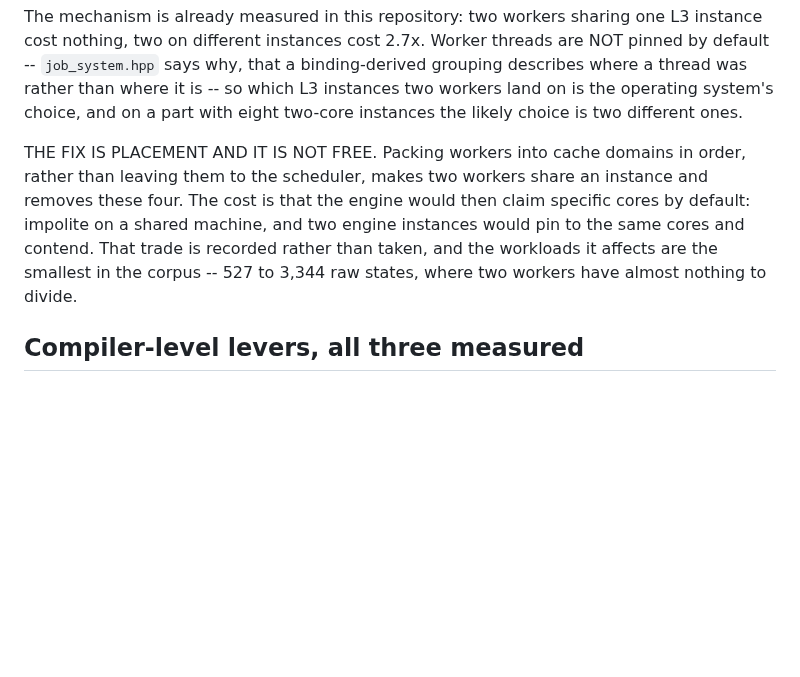
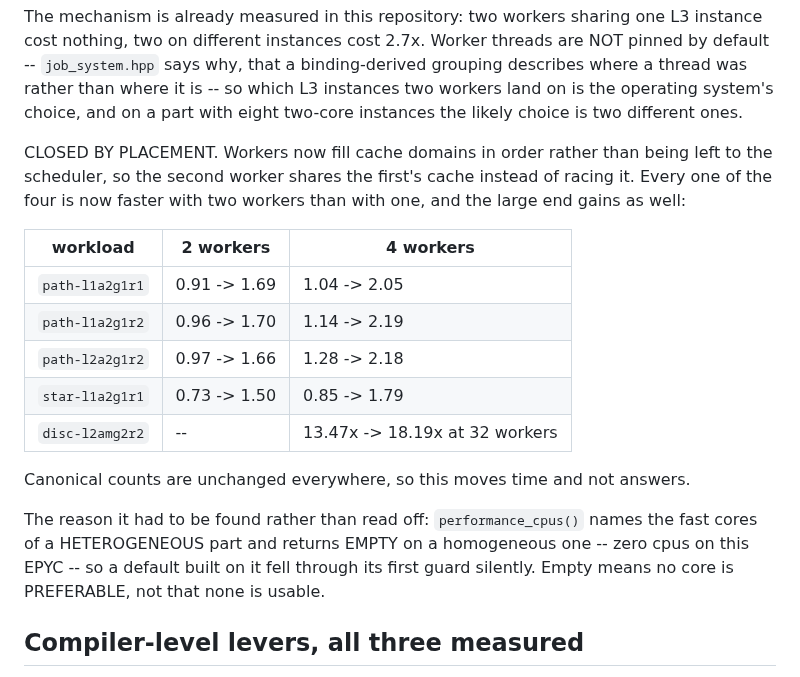
Before and after one commit to WolframInstitute/HypergraphRewritingEngine, a Markdown page: docs/OPTIMISATION_DISPOSITIONS.md, the part around the change. Rendered like a GitHub page; blank space fills up the shorter version.

Commit message:
docs: cache-domain placement is closed, not a trade left untaken
The entry said the fix was recorded rather than taken. It is taken: workers fill
cache domains in order, every workload that was slower with two workers than one
is now faster, and the large end gains too -- disc-l2amg2r2 goes 13.47x to 18.19x
at 32 workers. Canonical counts unchanged, so it moves time and not answers.

```diff
--- a/docs/OPTIMISATION_DISPOSITIONS.md
+++ b/docs/OPTIMISATION_DISPOSITIONS.md
@@ -109,12 +109,24 @@ nothing, two on different instances cost 2.7x. Worker threads are NOT pinned by
 than where it is -- so which L3 instances two workers land on is the operating system's choice,
 and on a part with eight two-core instances the likely choice is two different ones.
 
-THE FIX IS PLACEMENT AND IT IS NOT FREE. Packing workers into cache domains in order, rather than
-leaving them to the scheduler, makes two workers share an instance and removes these four. The
-cost is that the engine would then claim specific cores by default: impolite on a shared machine,
-and two engine instances would pin to the same cores and contend. That trade is recorded rather
-than taken, and the workloads it affects are the smallest in the corpus -- 527 to 3,344 raw
-states, where two workers have almost nothing to divide.
+CLOSED BY PLACEMENT. Workers now fill cache domains in order rather than being left to the
+scheduler, so the second worker shares the first's cache instead of racing it. Every one of the
+four is now faster with two workers than with one, and the large end gains as well:
+
+| workload | 2 workers | 4 workers |
+|---|---|---|
+| `path-l1a2g1r1` | 0.91 -> 1.69 | 1.04 -> 2.05 |
+| `path-l1a2g1r2` | 0.96 -> 1.70 | 1.14 -> 2.19 |
+| `path-l2a2g1r2` | 0.97 -> 1.66 | 1.28 -> 2.18 |
+| `star-l1a2g1r1` | 0.73 -> 1.50 | 0.85 -> 1.79 |
+| `disc-l2amg2r2` | -- | 13.47x -> 18.19x at 32 workers |
+
+Canonical counts are unchanged everywhere, so this moves time and not answers.
+
+The reason it had to be found rather than read off: `performance_cpus()` names the fast cores of a
+HETEROGENEOUS part and returns EMPTY on a homogeneous one -- zero cpus on this EPYC -- so a
+default built on it fell through its first guard silently. Empty means no core is PREFERABLE, not
+that none is usable.
 
 ## Compiler-level levers, all three measured
 
```
